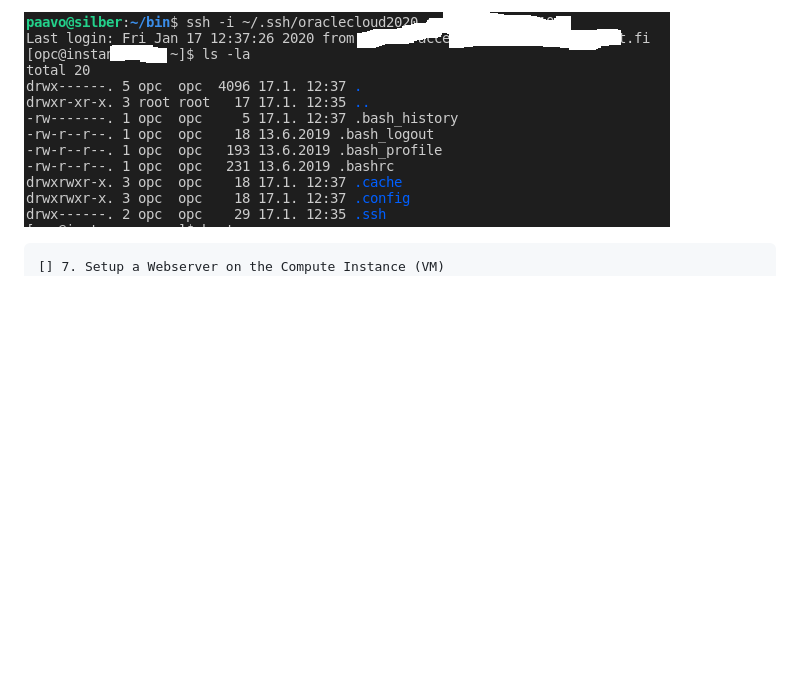
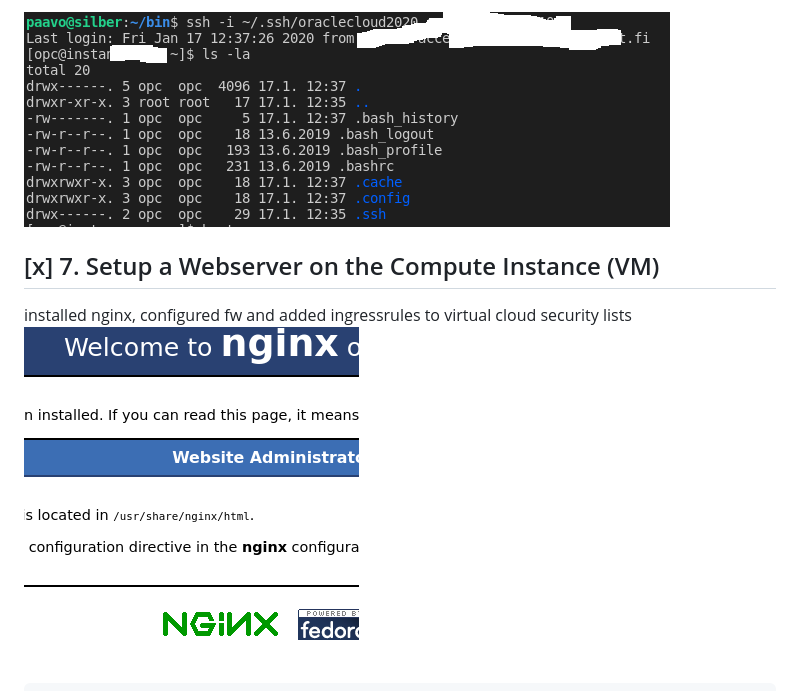
Before and after one commit to vaaPo/defa_docker_hw, a Markdown page: part3.08/README.md, the part around the change. GitHub-like rendering; pictures changed too: part3.08/STEP7-nginx-fw-instance-ingressrules.png (added); blank space fills up the shorter version.

Commit message:
step7 nginx, fw and cloud virtual ingress rules open

```diff
--- a/part3.08/README.md
+++ b/part3.08/README.md
@@ -18,7 +18,10 @@
 ## [] 6. Create a VM Instance (Compute Cloud)
 ![shot](./STEP6-vm-instance-ssh-works.png)
 
-    [] 7. Setup a Webserver on the Compute Instance (VM)
+## [x] 7. Setup a Webserver on the Compute Instance (VM)
+installed nginx, configured fw and added ingressrules to virtual cloud security lists
+![shot](./STEP7-nginx-fw-instance-ingressrules.png)
+
     [] 8. Setup APEX Office Print (AOP) to export to PDF, Excel, Word, Powerpoint, HTML and Text
     [] 9. Setup Object Storage and use for File Share and Backups
     [] 10. Running SQLcl and Datapump from the Compute Instance (VM) to ATP
```
